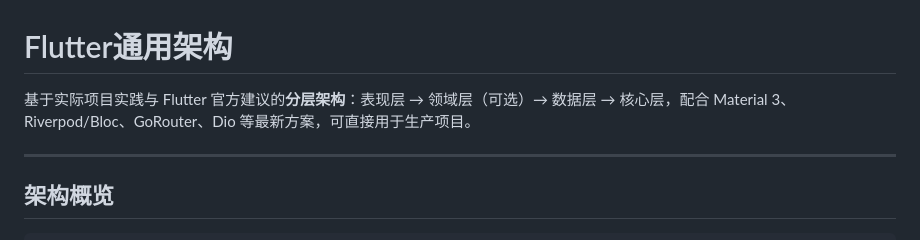
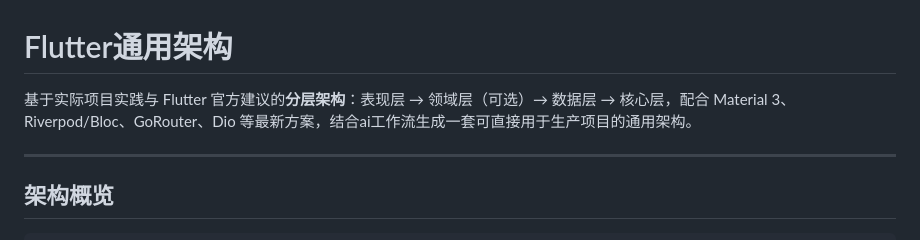
Before and after one commit to RainyJiang22/easy-flutter-architecture, a Markdown page: README.md, the part around one of its changes. GitHub-like rendering.

```diff
--- a/README.md
+++ b/README.md
@@ -1,6 +1,7 @@
 # Flutter通用架构
 
-基于实际项目实践与 Flutter 官方建议的**分层架构**：表现层 → 领域层（可选）→ 数据层 → 核心层，配合 Material 3、Riverpod/Bloc、GoRouter、Dio 等最新方案，可直接用于生产项目。
+基于实际项目实践与 Flutter 官方建议的**分层架构**：表现层 → 领域层（可选）→ 数据层 → 核心层，配合
+Material 3、Riverpod/Bloc、GoRouter、Dio 等最新方案，结合ai工作流生成一套可直接用于生产项目的通用架构。
 
 ---
 
```
Also changed, not shown: other parts of README.md (+11 -9 lines), docs/ai-context/flutter-architecture-requirements.md (added, +327 -0 lines).
